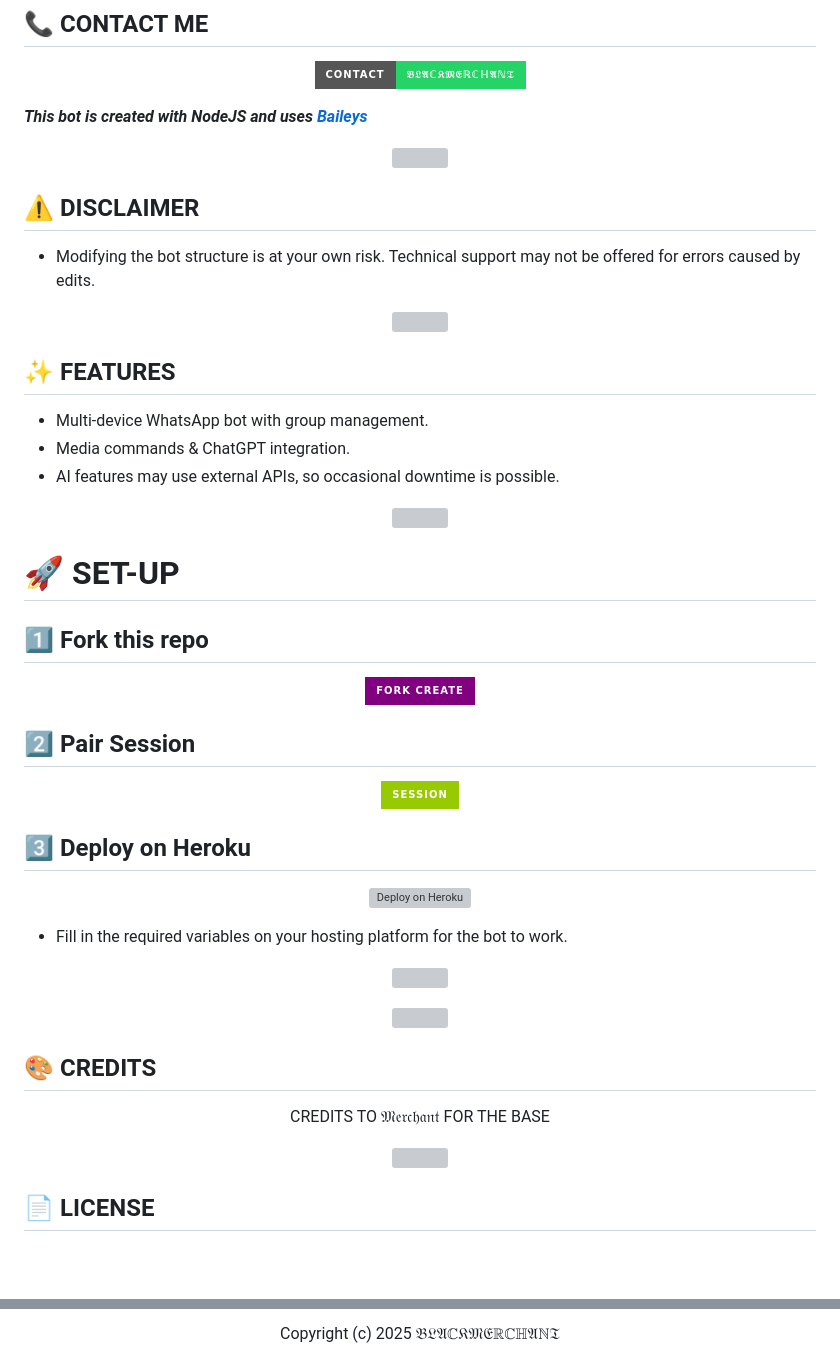
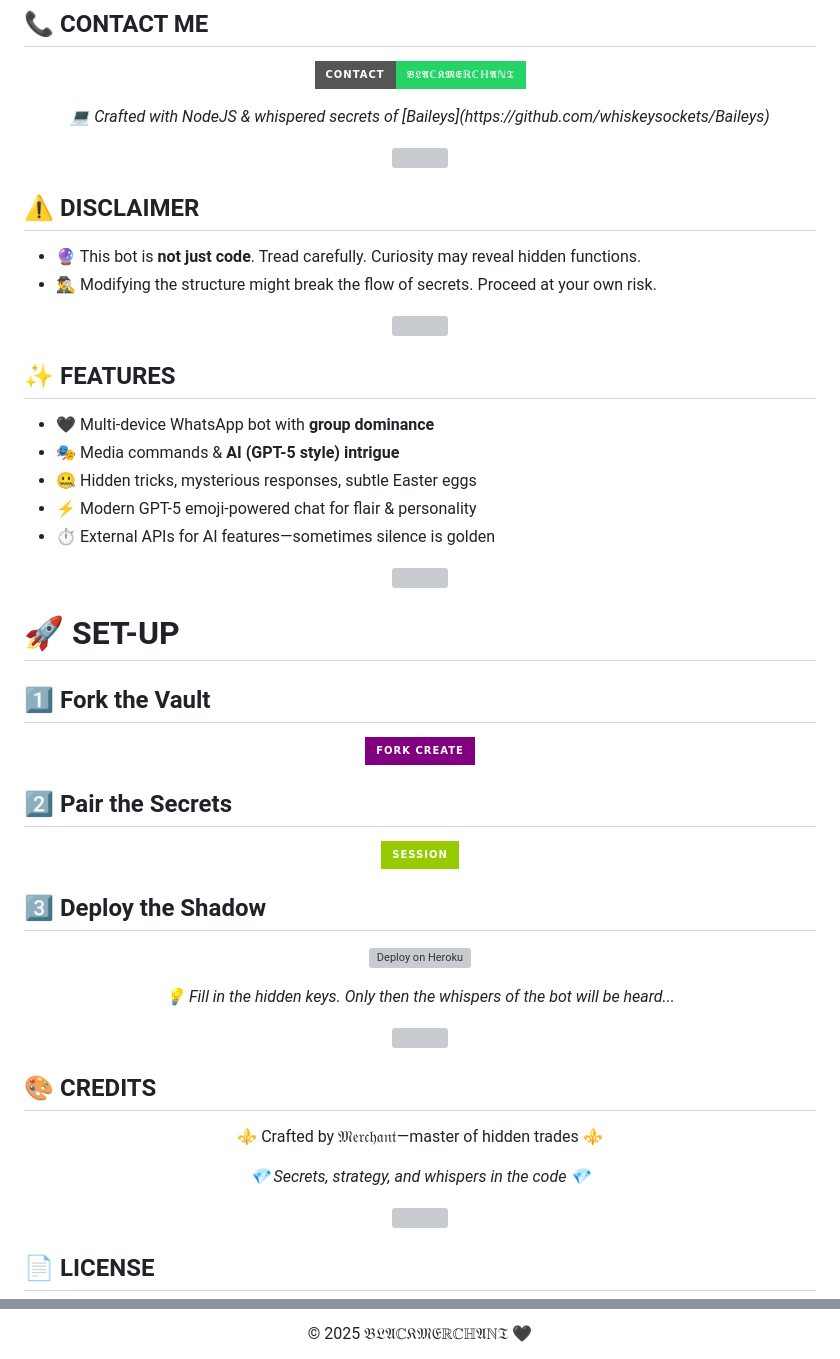
Before and after one commit to Toxicant1/Black-Merchant, a Markdown page: README.md, 2 parts joined by grey strips. GitHub-like rendering; badges without logos; blank space fills up the shorter version; grey boxes are pictures that could not be loaded.

```diff
--- a/README.md
+++ b/README.md
@@ -40,7 +40,9 @@
 <a href="https://api.whatsapp.com/send?phone=254741819582&text=Hello+Black+Merchant"><img src="https://img.shields.io/badge/Contact-𝔅𝔏𝔄ℂ𝔎𝔐𝔈ℝℂℍ𝔄ℕ𝔗-25D366?style=for-the-badge&logo=whatsapp&logoColor=white" /></a>
 </p>
 
-***This bot is created with NodeJS and uses [Baileys](https://github.com/whiskeysockets/Baileys)***
+<p align="center">
+  <em>💻 Crafted with NodeJS & whispered secrets of [Baileys](https://github.com/whiskeysockets/Baileys)</em>
+</p>
 
 <!-- Glowing Footer -->
 <p align="center">
@@ -48,7 +50,8 @@
 </p>
 
 ## ⚠️ DISCLAIMER
-- Modifying the bot structure is at your own risk. Technical support may not be offered for errors caused by edits.
+- 🔮 This bot is **not just code**. Tread carefully. Curiosity may reveal hidden functions.
+- 🕵️‍♂️ Modifying the structure might break the flow of secrets. Proceed at your own risk.
 
 <!-- Glowing Footer -->
 <p align="center">
@@ -56,9 +59,11 @@
 </p>
 
 ## ✨ FEATURES
-- Multi-device WhatsApp bot with group management.
-- Media commands & ChatGPT integration.
-- AI features may use external APIs, so occasional downtime is possible.
+- 🖤 Multi-device WhatsApp bot with **group dominance**
+- 🎭 Media commands & **AI (GPT-5 style) intrigue**
+- 🤐 Hidden tricks, mysterious responses, subtle Easter eggs
+- ⚡ Modern GPT-5 emoji-powered chat for flair & personality
+- ⏱️ External APIs for AI features—sometimes silence is golden
 
 <!-- Glowing Footer -->
 <p align="center">
@@ -67,26 +72,23 @@
 
 # 🚀 SET-UP
 
-## 1️⃣ Fork this repo
+## 1️⃣ Fork the Vault
 <p align="center">
 <a href="https://github.com/Toxicant1/black-super-bot/fork"><img src="https://img.shields.io/badge/Fork%20Create-purple?style=for-the-badge&logo=github" alt="FORK REPO" width="160"></a>
 </p>
 
-## 2️⃣ Pair Session
+## 2️⃣ Pair the Secrets
 <p align="center">
 <a href="https://blacks-pair.onrender.com"><img height="37" title="Pair Session" src="https://img.shields.io/badge/Session-green?style=for-the-badge&logo=render"></a>
 </p>
 
-## 3️⃣ Deploy on Heroku
+## 3️⃣ Deploy the Shadow
 <p align="center">
 <a href="https://blacks-progressive-platform.vercel.app/"><img src="https://www.herokucdn.com/deploy/button.svg" alt="Deploy on Heroku"></a>
 </p>
 
-- Fill in the required variables on your hosting platform for the bot to work.
-
-<!-- Glowing Footer -->
 <p align="center">
-  <img src="https://i.imgur.com/dBaSKWF.gif" height="40" width="100%">
+  <em>💡 Fill in the hidden keys. Only then the whispers of the bot will be heard...</em>
 </p>
 
 <!-- Glowing Footer -->
@@ -96,9 +98,13 @@
 
 ## 🎨 **CREDITS**
 <p align="center">
-  <span style="font-family:Fraktur, serif; font-size:28px; font-weight:bold;">
-    CREDITS TO 𝔐𝔢𝔯𝔠𝔥𝔞𝔫𝔱 FOR THE BASE
+  <span style="font-family:Fraktur, serif; font-size:30px; font-weight:normal;">
+    ⚜️ Crafted by 𝔐𝔢𝔯𝔠𝔥𝔞𝔫𝔱—master of hidden trades ⚜️
   </span>
+</p>
+
+<p align="center">
+  <em>💎 Secrets, strategy, and whispers in the code 💎</em>
 </p>
 
 <!-- Glowing Footer -->
@@ -114,7 +120,7 @@
 </p>
 
 <p align="center">
-  Copyright (c) 2025 𝔅𝔏𝔄ℂ𝔎𝔐𝔈ℝℂℍ𝔄ℕ𝔗
+  © 2025 𝔅𝔏𝔄ℂ𝔎𝔐𝔈ℝℂℍ𝔄ℕ𝔗 🖤
 </p>
 
 <p align="center">
```
Also changed, not shown: other parts of README.md (+11 -7 lines).
